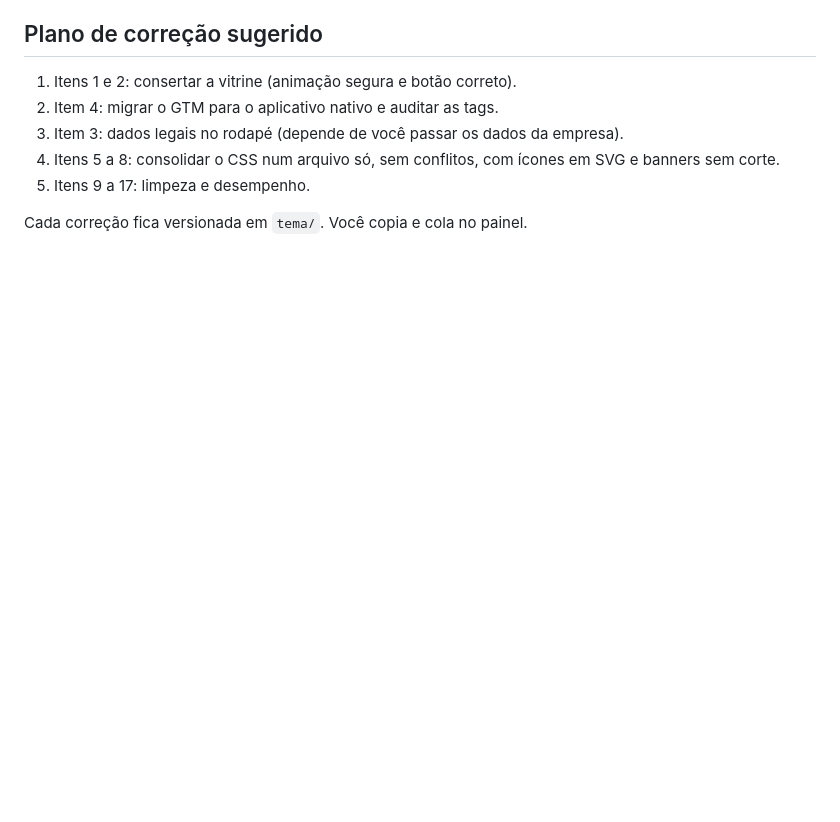
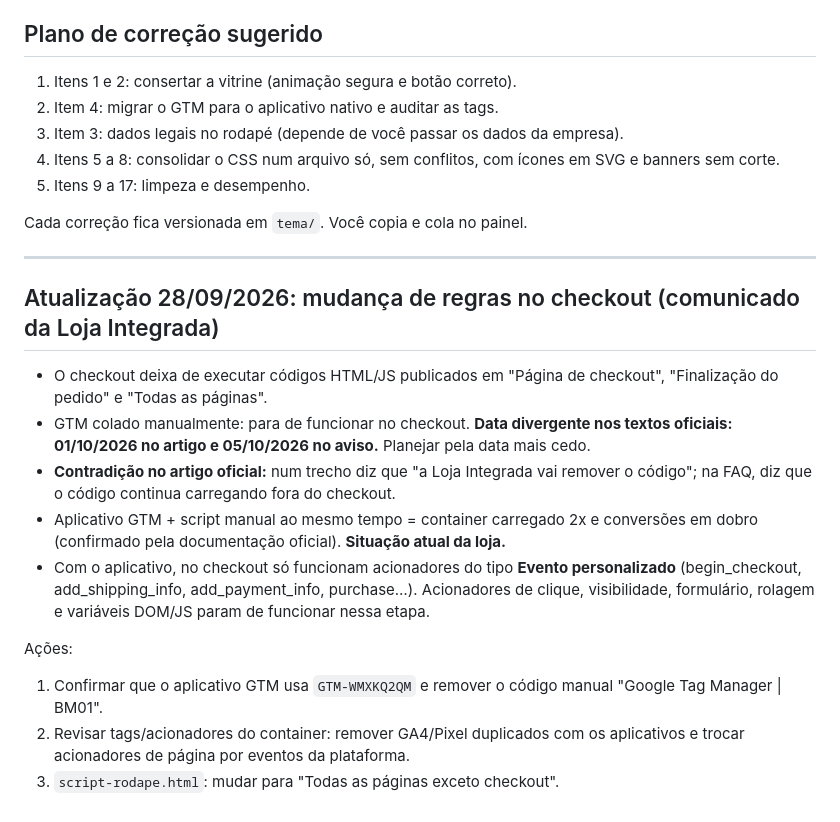
Before and after one commit to acquaclub/Loja-Integrada, a Markdown page: AUDITORIA.md, the part around the change. Rendered like a GitHub page; blank space fills up the shorter version.

Commit message:
Auditoria: registra mudança de regras do checkout e plano de ação
Co-Authored-By: Claude Opus 5.5 <noreply@anthropic.com>
Claude-Session: https://claude.ai/code/session_01LG5fQmo86VhaL5GxMCsn5u

```diff
--- a/AUDITORIA.md
+++ b/AUDITORIA.md
@@ -132,3 +132,18 @@ A verificação depende de liberar `www.unikitchen.com.br` no acesso de rede do
 5. Itens 9 a 17: limpeza e desempenho.
 
 Cada correção fica versionada em `tema/`. Você copia e cola no painel.
+
+---
+
+## Atualização 28/09/2026: mudança de regras no checkout (comunicado da Loja Integrada)
+
+- O checkout deixa de executar códigos HTML/JS publicados em "Página de checkout", "Finalização do pedido" e "Todas as páginas".
+- GTM colado manualmente: para de funcionar no checkout. **Data divergente nos textos oficiais: 01/10/2026 no artigo e 05/10/2026 no aviso.** Planejar pela data mais cedo.
+- **Contradição no artigo oficial:** num trecho diz que "a Loja Integrada vai remover o código"; na FAQ, diz que o código continua carregando fora do checkout.
+- Aplicativo GTM + script manual ao mesmo tempo = container carregado 2x e conversões em dobro (confirmado pela documentação oficial). **Situação atual da loja.**
+- Com o aplicativo, no checkout só funcionam acionadores do tipo **Evento personalizado** (begin_checkout, add_shipping_info, add_payment_info, purchase…). Acionadores de clique, visibilidade, formulário, rolagem e variáveis DOM/JS param de funcionar nessa etapa.
+
+Ações:
+1. Confirmar que o aplicativo GTM usa `GTM-WMXKQ2QM` e remover o código manual "Google Tag Manager | BM01".
+2. Revisar tags/acionadores do container: remover GA4/Pixel duplicados com os aplicativos e trocar acionadores de página por eventos da plataforma.
+3. `script-rodape.html`: mudar para "Todas as páginas exceto checkout".
```
